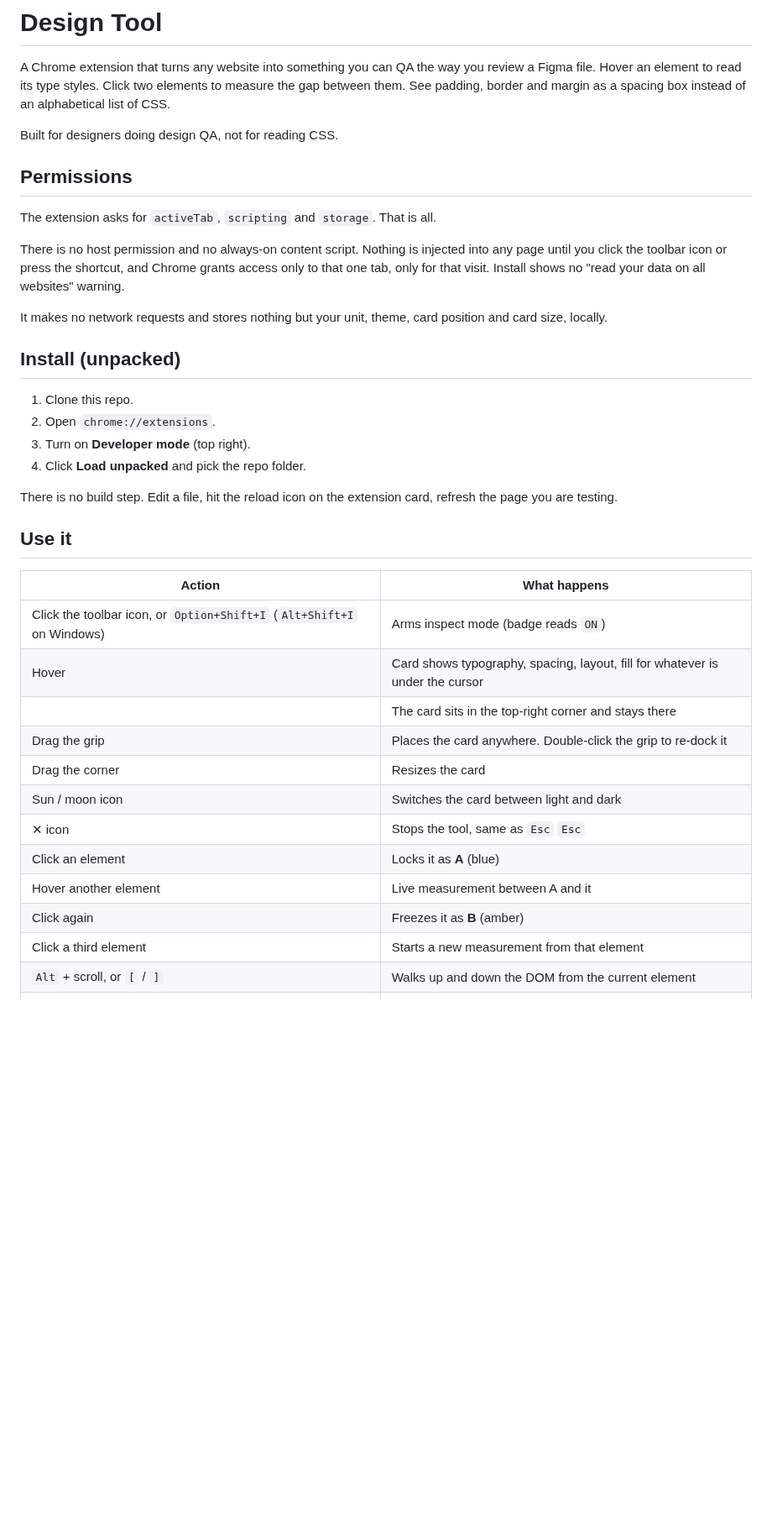
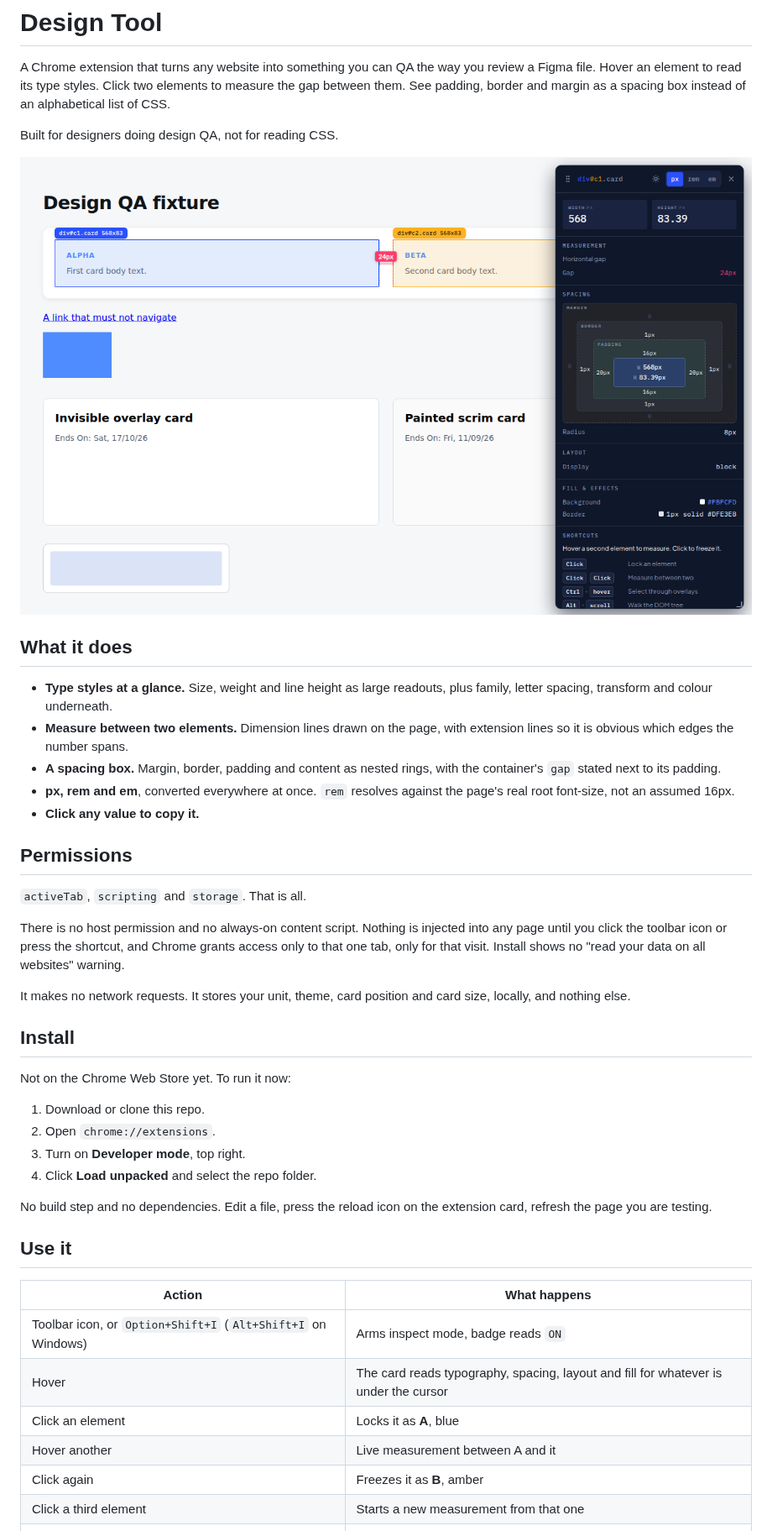
Before and after one commit to shadezie/design-tool, a Markdown page: README.md, the part around one of its changes. Shown at 84% size. Rendered like a GitHub page; pictures changed too: docs/measure.png (added); blank space fills up the shorter version.

```diff
--- a/README.md
+++ b/README.md
@@ -7,42 +7,52 @@ spacing box instead of an alphabetical list of CSS.
 
 Built for designers doing design QA, not for reading CSS.
 
+![Measuring the gap between two cards](docs/measure.png)
+
+## What it does
+
+- **Type styles at a glance.** Size, weight and line height as large readouts,
+  plus family, letter spacing, transform and colour underneath.
+- **Measure between two elements.** Dimension lines drawn on the page, with
+  extension lines so it is obvious which edges the number spans.
+- **A spacing box.** Margin, border, padding and content as nested rings, with
+  the container's `gap` stated next to its padding.
+- **px, rem and em**, converted everywhere at once. `rem` resolves against the
+  page's real root font-size, not an assumed 16px.
+- **Click any value to copy it.**
+
 ## Permissions
 
-The extension asks for `activeTab`, `scripting` and `storage`. That is all.
+`activeTab`, `scripting` and `storage`. That is all.
 
 There is no host permission and no always-on content script. Nothing is injected
 into any page until you click the toolbar icon or press the shortcut, and Chrome
 grants access only to that one tab, only for that visit. Install shows no "read
 your data on all websites" warning.
 
-It makes no network requests and stores nothing but your unit, theme, card
-position and card size, locally.
+It makes no network requests. It stores your unit, theme, card position and card
+size, locally, and nothing else.
 
-## Install (unpacked)
+## Install
 
-1. Clone this repo.
+Not on the Chrome Web Store yet. To run it now:
+
+1. Download or clone this repo.
 2. Open `chrome://extensions`.
-3. Turn on **Developer mode** (top right).
-4. Click **Load unpacked** and pick the repo folder.
+3. Turn on **Developer mode**, top right.
+4. Click **Load unpacked** and select the repo folder.
 
-There is no build step. Edit a file, hit the reload icon on the extension card,
-refresh the page you are testing.
+No build step and no dependencies. Edit a file, press the reload icon on the
+extension card, refresh the page you are testing.
 
 ## Use it
 
 | Action | What happens |
 | --- | --- |
-| Click the toolbar icon, or `Option+Shift+I` (`Alt+Shift+I` on Windows) | Arms inspect mode (badge reads `ON`) |
-| Hover | Card shows typography, spacing, layout, fill for whatever is under the cursor |
-| | The card sits in the top-right corner and stays there |
-| Drag the grip | Places the card anywhere. Double-click the grip to re-dock it |
-| Drag the corner | Resizes the card |
-| Sun / moon icon | Switches the card between light and dark |
-| ✕ icon | Stops the tool, same as `Esc` `Esc` |
-| Click an element | Locks it as **A** (blue) |
-| Hover another element | Live measurement between A and it |
-| Click again | Freezes it as **B** (amber) |
-| Click a third element | Starts a new measurement from that element |
-| `Alt` + scroll, or `[` / `]` | Walks up and down the DOM from the current element |
+| Toolbar icon, or `Option+Shift+I` (`Alt+Shift+I` on Windows) | Arms inspect mode, badge reads `ON` |
+| Hover | The card reads typography, spacing, layout and fill for whatever is under the cursor |
+| Click an element | Locks it as **A**, blue |
+| Hover another | Live measurement between A and it |
+| Click again | Freezes it as **B**, amber |
+| Click a third element | Starts a new measurement from that one |
 | Hold `Cmd` / `Ctrl` while hovering | Reaches past overlays to the most specific element under the cursor |
```
Also changed, not shown: other parts of README.md (+87 -90 lines), docs/typography.png (added).
